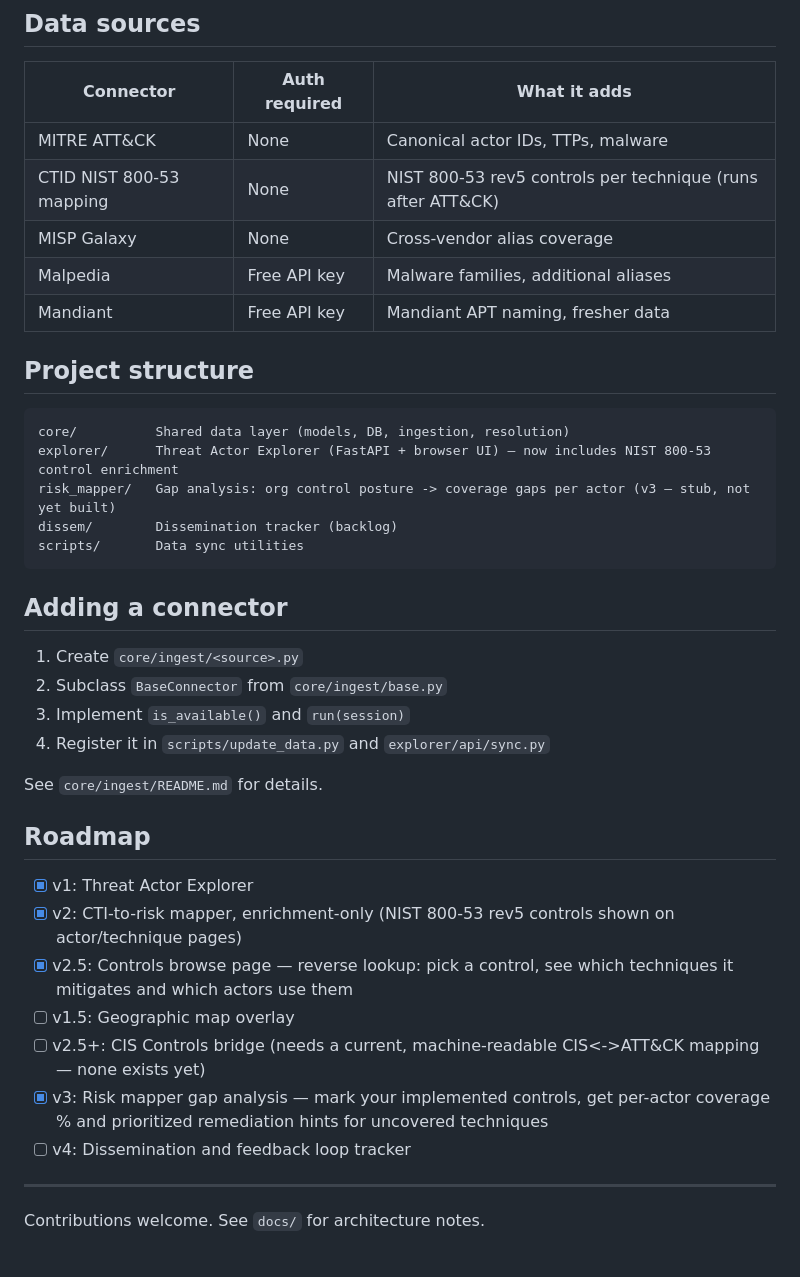
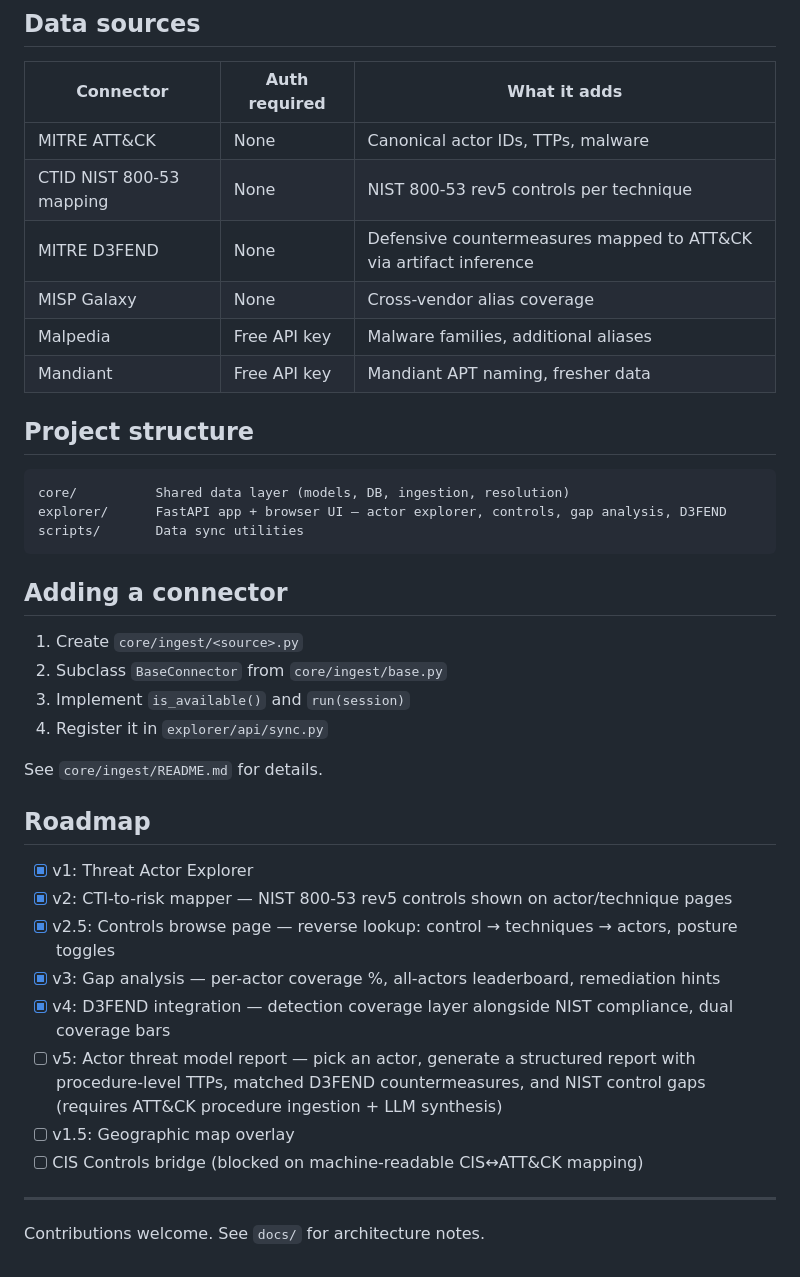
Before and after one commit to cti-stitcher/cti-stitcher, a Markdown page: README.md, the part around one of its changes. GitHub-like rendering.

Commit message:
docs: update README through v4 D3FEND, stub v5 threat model report

````diff
--- a/README.md
+++ b/README.md
@@ -52,7 +64,8 @@ Open **http://localhost:8000** in your browser.
 | Connector | Auth required | What it adds |
 |-----------|--------------|-------------|
 | MITRE ATT&CK | None | Canonical actor IDs, TTPs, malware |
-| CTID NIST 800-53 mapping | None | NIST 800-53 rev5 controls per technique (runs after ATT&CK) |
+| CTID NIST 800-53 mapping | None | NIST 800-53 rev5 controls per technique |
+| MITRE D3FEND | None | Defensive countermeasures mapped to ATT&CK via artifact inference |
 | MISP Galaxy | None | Cross-vendor alias coverage |
 | Malpedia | Free API key | Malware families, additional aliases |
 | Mandiant | Free API key | Mandiant APT naming, fresher data |
@@ -61,9 +74,7 @@ Open **http://localhost:8000** in your browser.
 
 ```
 core/          Shared data layer (models, DB, ingestion, resolution)
-explorer/      Threat Actor Explorer (FastAPI + browser UI) — now includes NIST 800-53 control enrichment
-risk_mapper/   Gap analysis: org control posture -> coverage gaps per actor (v3 — stub, not yet built)
-dissem/        Dissemination tracker (backlog)
+explorer/      FastAPI app + browser UI — actor explorer, controls, gap analysis, D3FEND
 scripts/       Data sync utilities
 ```
 
@@ -72,19 +83,20 @@ scripts/       Data sync utilities
 1. Create `core/ingest/<source>.py`
 2. Subclass `BaseConnector` from `core/ingest/base.py`
 3. Implement `is_available()` and `run(session)`
-4. Register it in `scripts/update_data.py` and `explorer/api/sync.py`
+4. Register it in `explorer/api/sync.py`
 
 See `core/ingest/README.md` for details.
 
 ## Roadmap
 
 - [x] v1: Threat Actor Explorer
-- [x] v2: CTI-to-risk mapper, enrichment-only (NIST 800-53 rev5 controls shown on actor/technique pages)
-- [x] v2.5: Controls browse page — reverse lookup: pick a control, see which techniques it mitigates and which actors use them
+- [x] v2: CTI-to-risk mapper — NIST 800-53 rev5 controls shown on actor/technique pages
+- [x] v2.5: Controls browse page — reverse lookup: control → techniques → actors, posture toggles
+- [x] v3: Gap analysis — per-actor coverage %, all-actors leaderboard, remediation hints
+- [x] v4: D3FEND integration — detection coverage layer alongside NIST compliance, dual coverage bars
+- [ ] v5: Actor threat model report — pick an actor, generate a structured report with procedure-level TTPs, matched D3FEND countermeasures, and NIST control gaps (requires ATT&CK procedure ingestion + LLM synthesis)
 - [ ] v1.5: Geographic map overlay
-- [ ] v2.5+: CIS Controls bridge (needs a current, machine-readable CIS<->ATT&CK mapping — none exists yet)
-- [x] v3: Risk mapper gap analysis — mark your implemented controls, get per-actor coverage % and prioritized remediation hints for uncovered techniques
-- [ ] v4: Dissemination and feedback loop tracker
+- [ ] CIS Controls bridge (blocked on machine-readable CIS↔ATT&CK mapping)
 
 ---
 
````
Also changed, not shown: other parts of README.md (+17 -5 lines).
